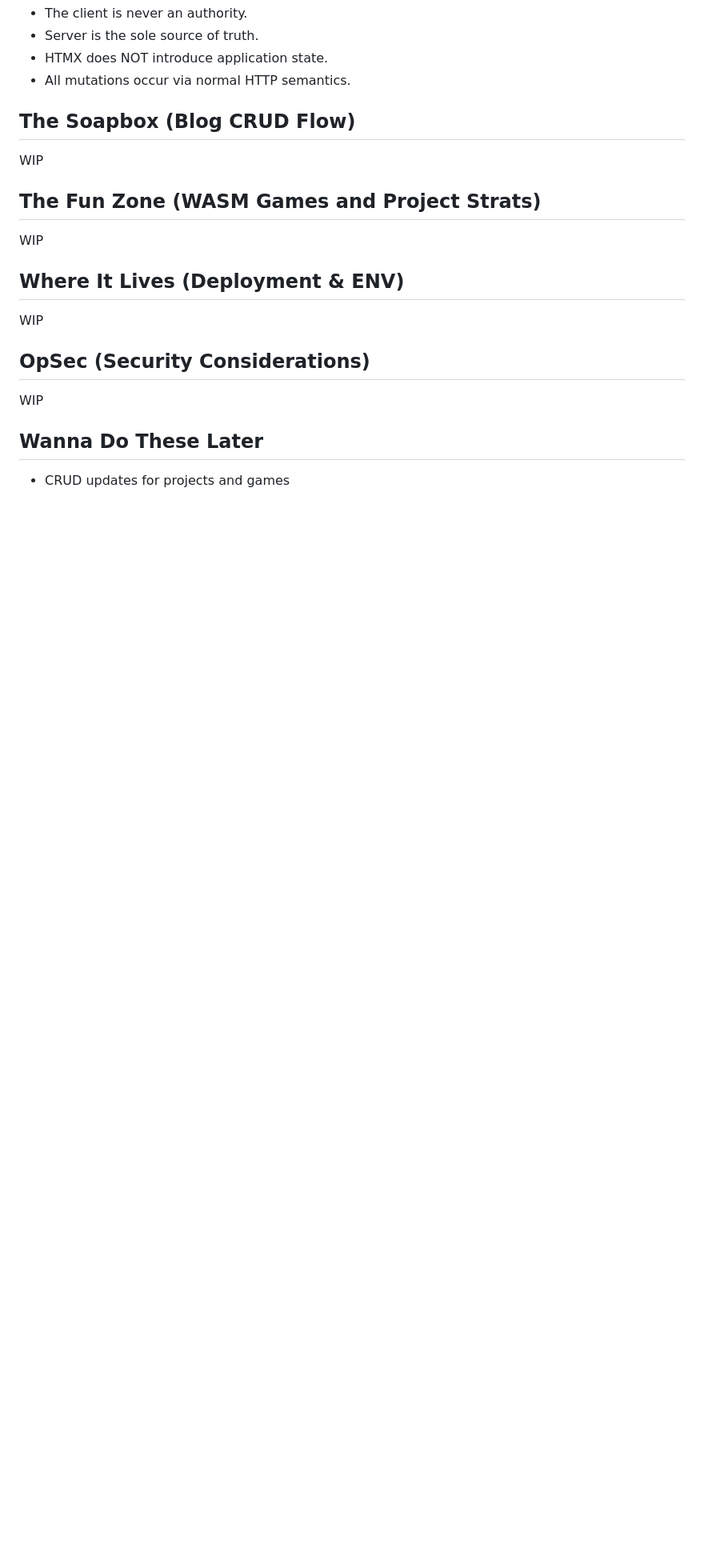
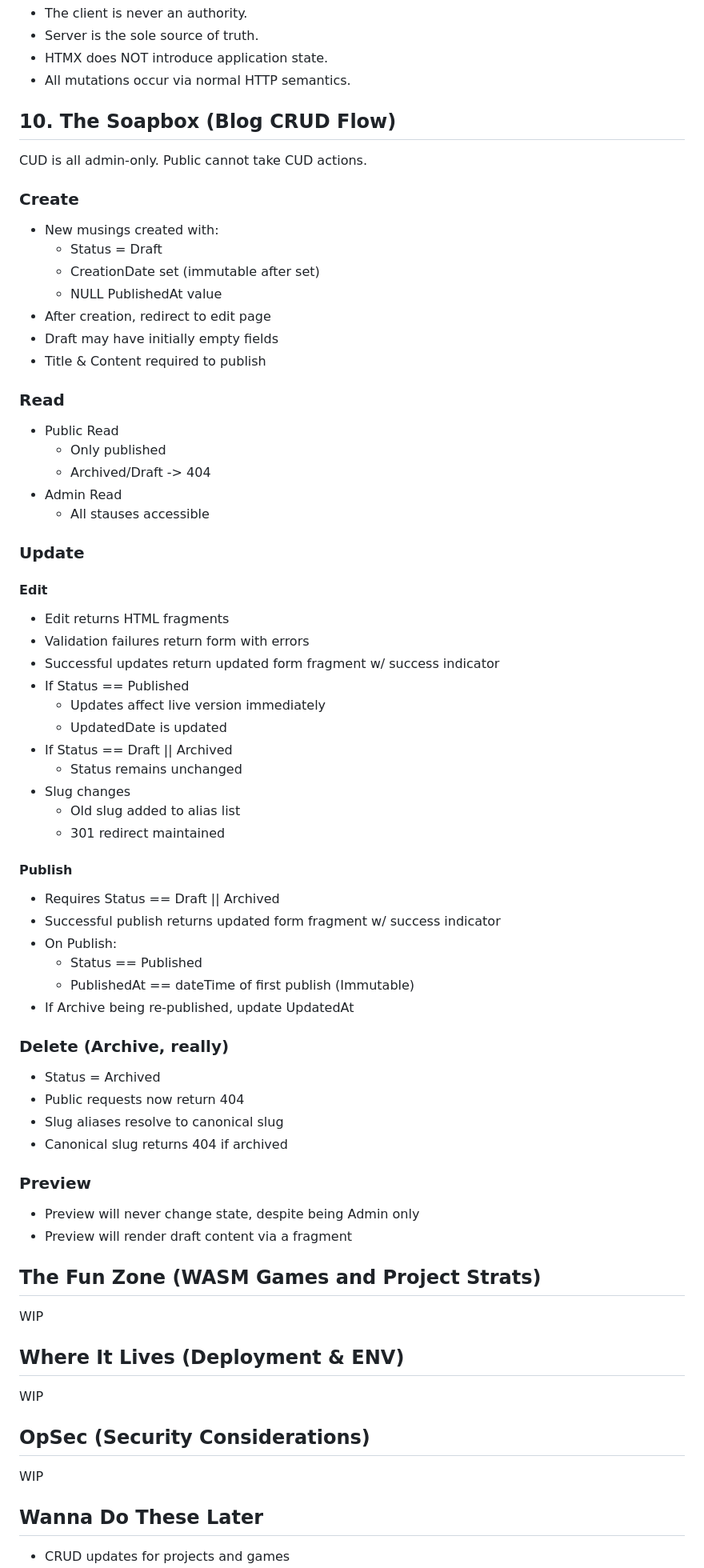
Before and after one commit to GlyphForged/gfdc-v3, a Markdown page: README.md, the part around one of its changes. Shown at 80% size. Drawn GitHub-style; blank space fills up the shorter version.

Commit message:
Finished section 10.

```diff
--- a/README.md
+++ b/README.md
@@ -322,9 +322,64 @@ On every authed request:
 - HTMX does NOT introduce application state.
 - All mutations occur via normal HTTP semantics.
 
-## The Soapbox (Blog CRUD Flow)
+## 10. The Soapbox (Blog CRUD Flow)
 
-WIP
+CUD is all admin-only. Public cannot take CUD actions.
+
+### Create
+
+- New musings created with:
+  - Status = Draft
+  - CreationDate set (immutable after set)
+  - NULL PublishedAt value
+- After creation, redirect to edit page
+- Draft may have initially empty fields
+- Title & Content required to publish
+
+### Read
+
+- Public Read
+  - Only published
+  - Archived/Draft -> 404
+- Admin Read
+  - All stauses accessible
+
+### Update
+
+#### Edit
+
+- Edit returns HTML fragments
+- Validation failures return form with errors
+- Successful updates return updated form fragment w/ success indicator
+- If Status == Published
+  - Updates affect live version immediately
+  - UpdatedDate is updated
+- If Status == Draft || Archived
+  - Status remains unchanged
+- Slug changes
+  - Old slug added to alias list
+  - 301 redirect maintained
+
+#### Publish
+
+- Requires Status == Draft || Archived
+- Successful publish returns updated form fragment w/ success indicator
+- On Publish:
+  - Status == Published
+  - PublishedAt == dateTime of first publish (Immutable)
+- If Archive being re-published, update UpdatedAt
+
+### Delete (Archive, really)
+
+- Status = Archived
+- Public requests now return 404
+- Slug aliases resolve to canonical slug
+- Canonical slug returns 404 if archived
+
+### Preview
+
+- Preview will never change state, despite being Admin only
+- Preview will render draft content via a fragment
 
 ## The Fun Zone (WASM Games and Project Strats)
 
```
Also changed, not shown: other parts of README.md (+1 -1 lines).
